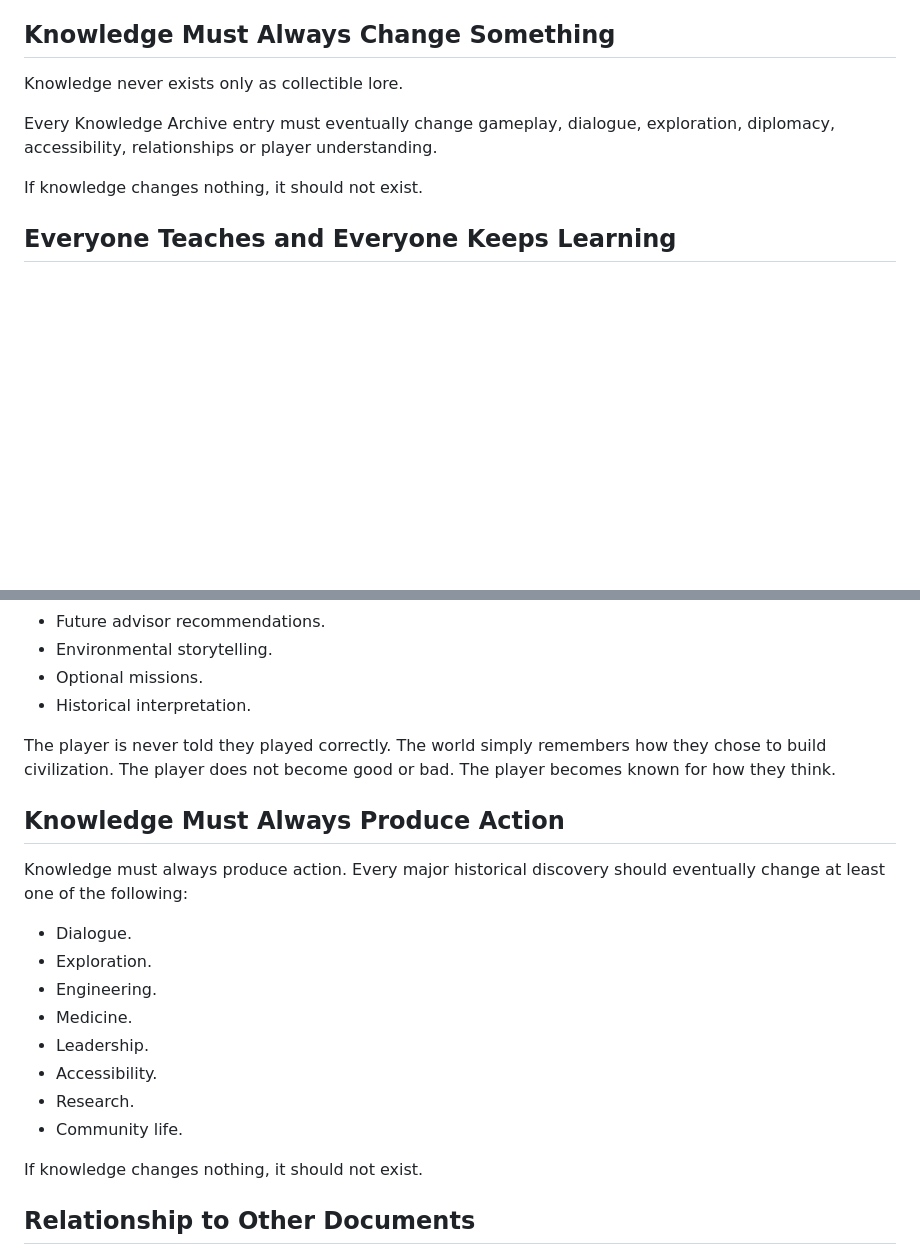
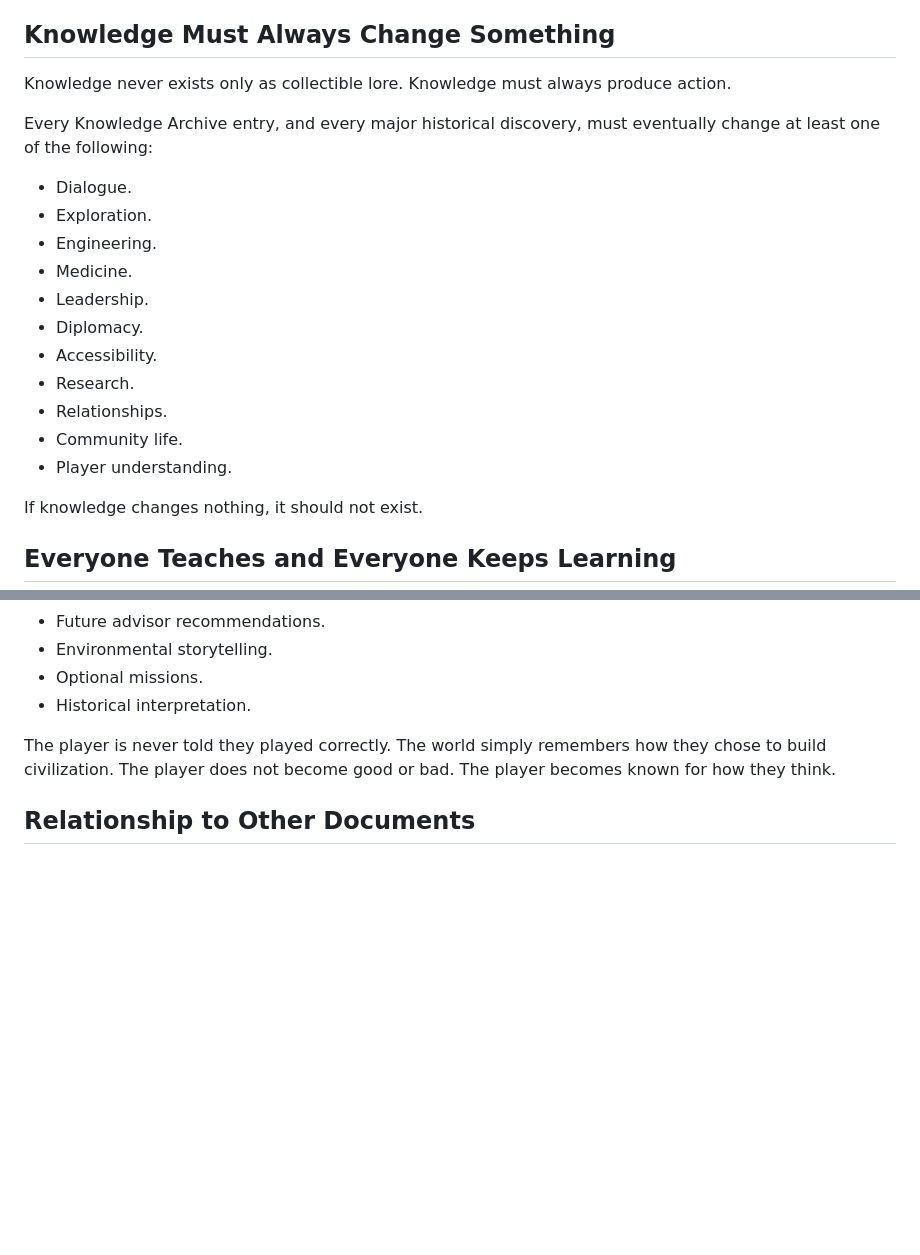
Before and after one commit to The-Nexus-system/Resonance-Fractured-Frequency, a Markdown page: docs/15_Canon_Rules.md, 2 parts joined by grey strips. Drawn GitHub-style; blank space fills up the shorter version.

Commit message:
Reconcile Knowledge canon rule: merge 'produce action' into existing 'Knowledge Must Always Change Something' (no competing rules)

```diff
--- a/docs/15_Canon_Rules.md
+++ b/docs/15_Canon_Rules.md
@@ -86,9 +86,21 @@ Consequences become part of the continuing story.
 
 ## Knowledge Must Always Change Something
 
-Knowledge never exists only as collectible lore.
+Knowledge never exists only as collectible lore. Knowledge must always produce action.
 
-Every Knowledge Archive entry must eventually change gameplay, dialogue, exploration, diplomacy, accessibility, relationships or player understanding.
+Every Knowledge Archive entry, and every major historical discovery, must eventually change at least one of the following:
+
+- Dialogue.
+- Exploration.
+- Engineering.
+- Medicine.
+- Leadership.
+- Diplomacy.
+- Accessibility.
+- Research.
+- Relationships.
+- Community life.
+- Player understanding.
 
 If knowledge changes nothing, it should not exist.
 
@@ -296,21 +308,6 @@ These are never displayed as numerical scores. They quietly influence:
 
 The player is never told they played correctly. The world simply remembers how they chose to build civilization. The player does not become good or bad. The player becomes known for how they think.
 
-## Knowledge Must Always Produce Action
-
-Knowledge must always produce action. Every major historical discovery should eventually change at least one of the following:
-
-- Dialogue.
-- Exploration.
-- Engineering.
-- Medicine.
-- Leadership.
-- Accessibility.
-- Research.
-- Community life.
-
-If knowledge changes nothing, it should not exist.
-
 ## Relationship to Other Documents
 
 This document is the master list of canon rules and holds precedence for the wording of a rule. Several rules are elaborated in depth elsewhere, and those documents remain the place for detail while this document remains the place for the complete set. Where another document restates a rule, that restatement is explanatory, not a second source of truth; if the wording drifts, the statement here governs. Only the Project Constitution has authority over this document.
```
Also changed, not shown: docs/11_Decision_Log.md (+1 -1 lines).
